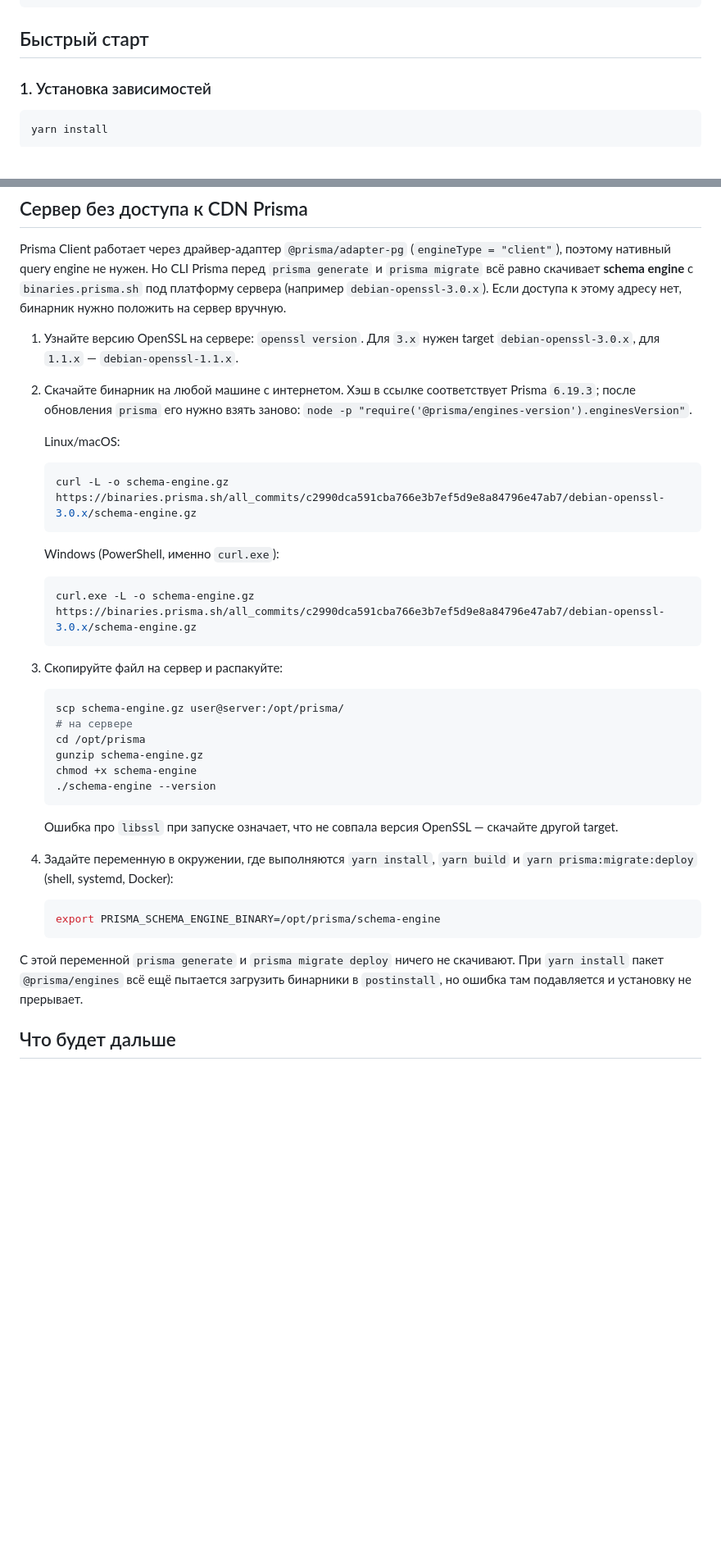
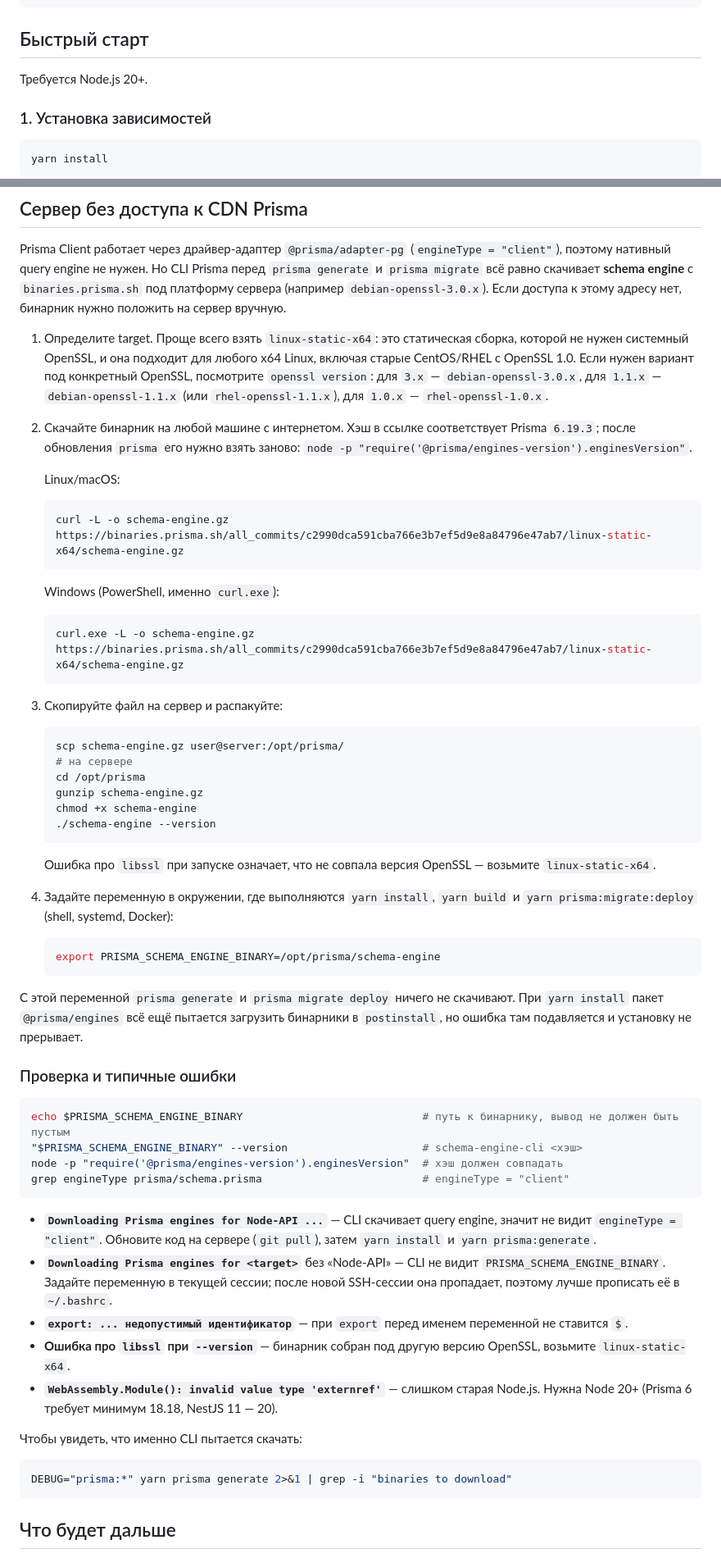
Before and after one commit to CamaevIlnaz/mock-service, a Markdown page: README.md, 2 parts joined by grey strips. Shown at 82% size. Rendered like a GitHub page; blank space fills up the shorter version.

Commit message:
docs: Дополняет инструкцию по Prisma на сервере без CDN проверками и типичными ошибками
Co-authored-by: Cursor <cursoragent@cursor.com>

````diff
--- a/README.md
+++ b/README.md
@@ -42,6 +42,8 @@ docker-compose.yml
 ```
 
 ## Быстрый старт
+
+Требуется Node.js 20+.
 
 ### 1. Установка зависимостей
 
@@ -251,20 +253,20 @@ yarn build:web
 
 Prisma Client работает через драйвер-адаптер `@prisma/adapter-pg` (`engineType = "client"`), поэтому нативный query engine не нужен. Но CLI Prisma перед `prisma generate` и `prisma migrate` всё равно скачивает **schema engine** с `binaries.prisma.sh` под платформу сервера (например `debian-openssl-3.0.x`). Если доступа к этому адресу нет, бинарник нужно положить на сервер вручную.
 
-1. Узнайте версию OpenSSL на сервере: `openssl version`. Для `3.x` нужен target `debian-openssl-3.0.x`, для `1.1.x` — `debian-openssl-1.1.x`.
+1. Определите target. Проще всего взять `linux-static-x64`: это статическая сборка, которой не нужен системный OpenSSL, и она подходит для любого x64 Linux, включая старые CentOS/RHEL с OpenSSL 1.0. Если нужен вариант под конкретный OpenSSL, посмотрите `openssl version`: для `3.x` — `debian-openssl-3.0.x`, для `1.1.x` — `debian-openssl-1.1.x` (или `rhel-openssl-1.1.x`), для `1.0.x` — `rhel-openssl-1.0.x`.
 
 2. Скачайте бинарник на любой машине с интернетом. Хэш в ссылке соответствует Prisma `6.19.3`; после обновления `prisma` его нужно взять заново: `node -p "require('@prisma/engines-version').enginesVersion"`.
 
    Linux/macOS:
 
    ```bash
-   curl -L -o schema-engine.gz https://binaries.prisma.sh/all_commits/c2990dca591cba766e3b7ef5d9e8a84796e47ab7/debian-openssl-3.0.x/schema-engine.gz
+   curl -L -o schema-engine.gz https://binaries.prisma.sh/all_commits/c2990dca591cba766e3b7ef5d9e8a84796e47ab7/linux-static-x64/schema-engine.gz
    ```
 
    Windows (PowerShell, именно `curl.exe`):
 
    ```powershell
-   curl.exe -L -o schema-engine.gz https://binaries.prisma.sh/all_commits/c2990dca591cba766e3b7ef5d9e8a84796e47ab7/debian-openssl-3.0.x/schema-engine.gz
+   curl.exe -L -o schema-engine.gz https://binaries.prisma.sh/all_commits/c2990dca591cba766e3b7ef5d9e8a84796e47ab7/linux-static-x64/schema-engine.gz
    ```
 
 3. Скопируйте файл на сервер и распакуйте:
@@ -278,7 +280,7 @@ Prisma Client работает через драйвер-адаптер `@prisma
    ./schema-engine --version
    ```
 
-   Ошибка про `libssl` при запуске означает, что не совпала версия OpenSSL — скачайте другой target.
+   Ошибка про `libssl` при запуске означает, что не совпала версия OpenSSL — возьмите `linux-static-x64`.
 
 4. Задайте переменную в окружении, где выполняются `yarn install`, `yarn build` и `yarn prisma:migrate:deploy` (shell, systemd, Docker):
 
@@ -288,6 +290,27 @@ Prisma Client работает через драйвер-адаптер `@prisma
 
 С этой переменной `prisma generate` и `prisma migrate deploy` ничего не скачивают. При `yarn install` пакет `@prisma/engines` всё ещё пытается загрузить бинарники в `postinstall`, но ошибка там подавляется и установку не прерывает.
 
+### Проверка и типичные ошибки
+
+```bash
+echo $PRISMA_SCHEMA_ENGINE_BINARY                            # путь к бинарнику, вывод не должен быть пустым
+"$PRISMA_SCHEMA_ENGINE_BINARY" --version                     # schema-engine-cli <хэш>
+node -p "require('@prisma/engines-version').enginesVersion"  # хэш должен совпадать
+grep engineType prisma/schema.prisma                         # engineType = "client"
+```
+
+- **`Downloading Prisma engines for Node-API ...`** — CLI скачивает query engine, значит не видит `engineType = "client"`. Обновите код на сервере (`git pull`), затем `yarn install` и `yarn prisma:generate`.
+- **`Downloading Prisma engines for <target>`** без «Node-API» — CLI не видит `PRISMA_SCHEMA_ENGINE_BINARY`. Задайте переменную в текущей сессии; после новой SSH-сессии она пропадает, поэтому лучше прописать её в `~/.bashrc`.
+- **`export: ... недопустимый идентификатор`** — при `export` перед именем переменной не ставится `$`.
+- **Ошибка про `libssl` при `--version`** — бинарник собран под другую версию OpenSSL, возьмите `linux-static-x64`.
+- **`WebAssembly.Module(): invalid value type 'externref'`** — слишком старая Node.js. Нужна Node 20+ (Prisma 6 требует минимум 18.18, NestJS 11 — 20).
+
+Чтобы увидеть, что именно CLI пытается скачать:
+
+```bash
+DEBUG="prisma:*" yarn prisma generate 2>&1 | grep -i "binaries to download"
+```
+
 ## Что будет дальше
 
 - сценарии моков и история запросов
````
